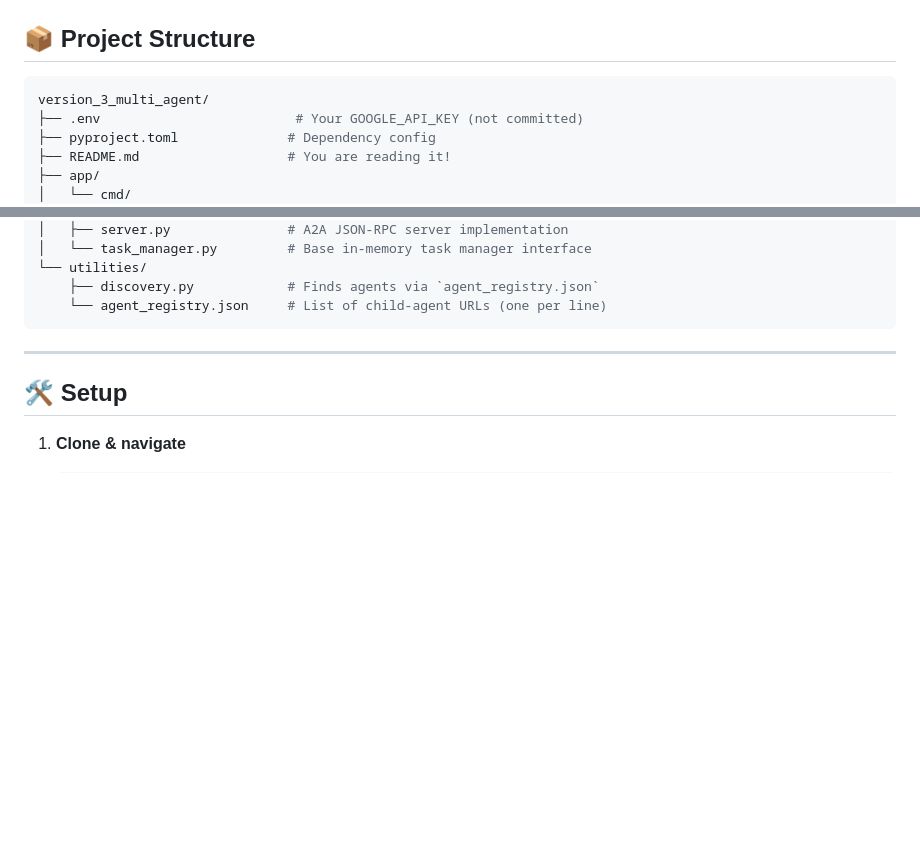
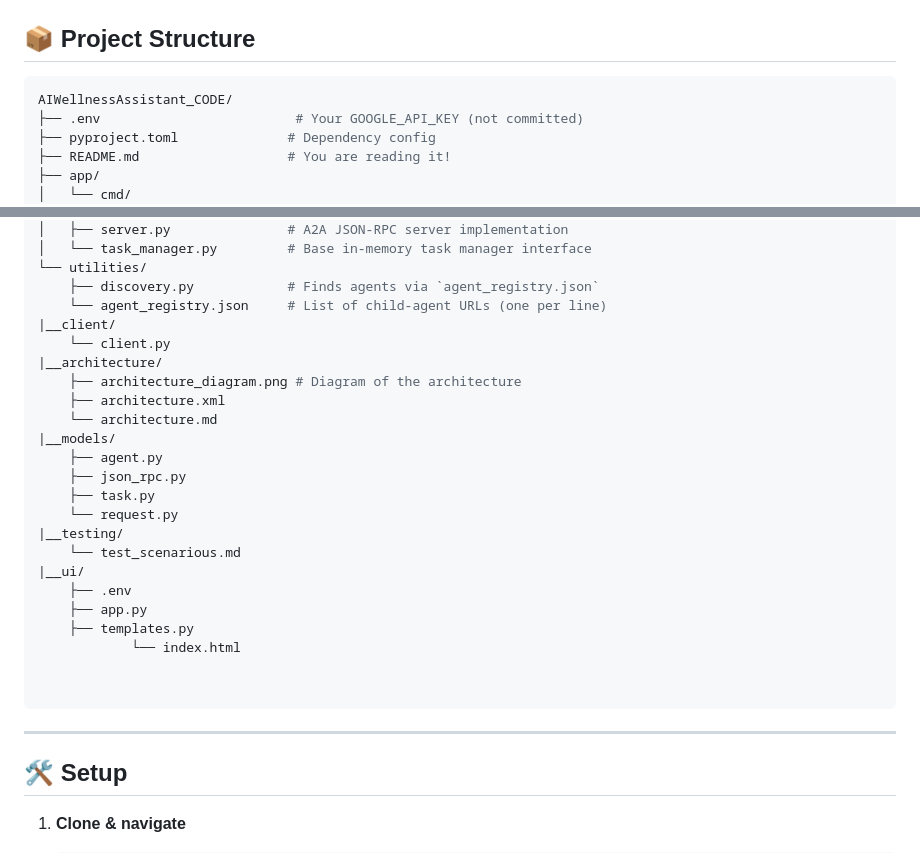
Before and after one commit to maryams-del/AI-Wellness-Assistant, a Markdown page: AIWellnessAssistant_CODE/README.md, 2 parts joined by grey strips. Rendered like a GitHub page; blank space fills up the shorter version.

````diff
--- a/AIWellnessAssistant_CODE/README.md
+++ b/AIWellnessAssistant_CODE/README.md
@@ -14,7 +14,7 @@ All of them work together seamlessly via A2A discovery and JSON-RPC.
 ## 📦 Project Structure
 
 ```bash
-version_3_multi_agent/
+AIWellnessAssistant_CODE/
 ├── .env                         # Your GOOGLE_API_KEY (not committed)
 ├── pyproject.toml              # Dependency config
 ├── README.md                   # You are reading it!
@@ -40,6 +40,26 @@ version_3_multi_agent/
 └── utilities/
     ├── discovery.py            # Finds agents via `agent_registry.json`
     └── agent_registry.json     # List of child-agent URLs (one per line)
+|__client/
+    └── client.py
+|__architecture/
+    ├── architecture_diagram.png # Diagram of the architecture
+    ├── architecture.xml
+    └── architecture.md
+|__models/
+    ├── agent.py
+    ├── json_rpc.py
+    ├── task.py
+    └── request.py
+|__testing/
+    └── test_scenarious.md
+|__ui/
+    ├── .env
+    ├── app.py
+    ├── templates.py
+            └── index.html
+
+
 ```
 
 ---
````
